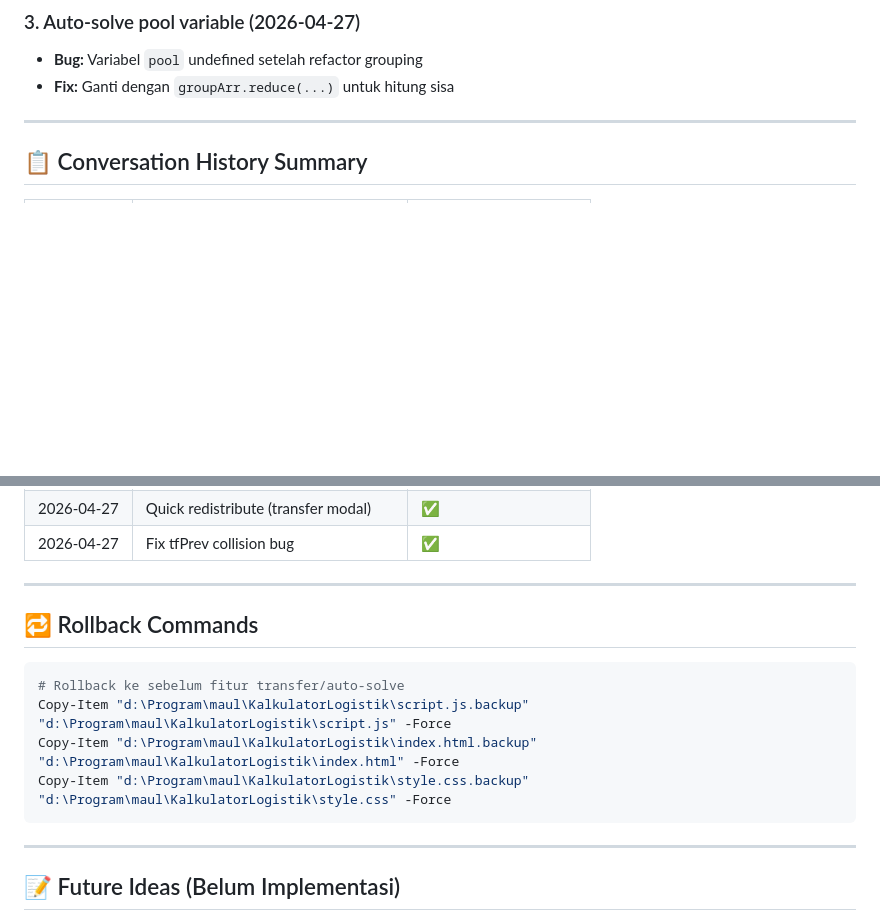
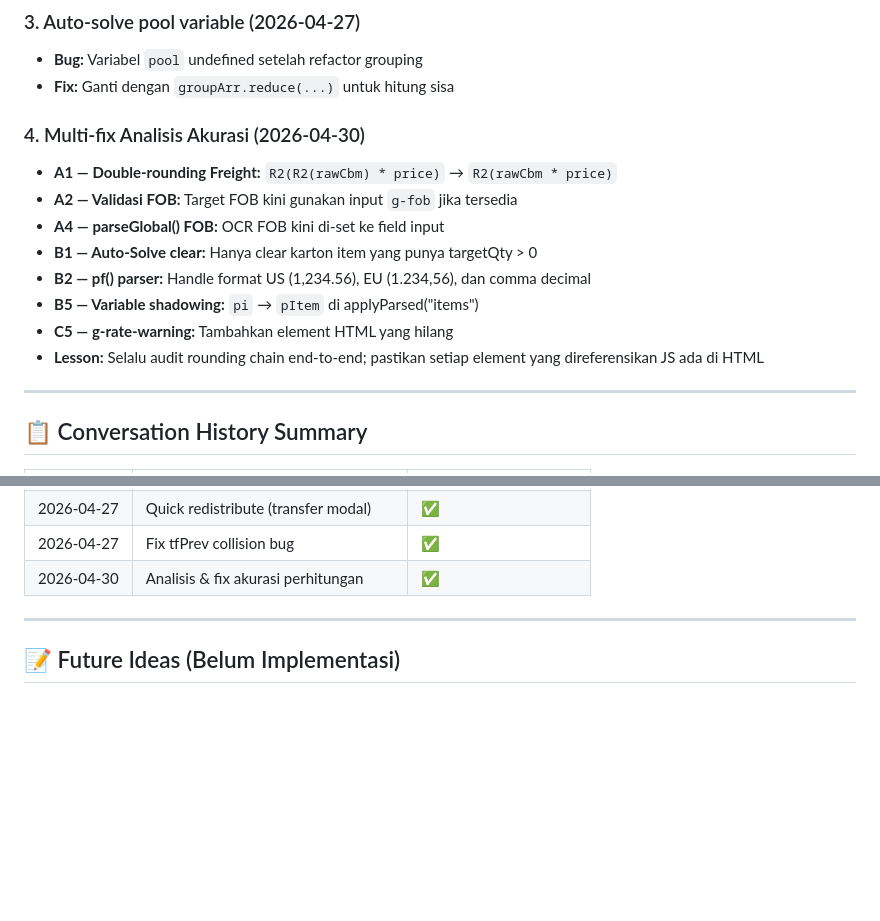
Before and after one commit to almaleona-elma/Logistic_Calculator, a Markdown page: DEVLOG.md, 2 parts joined by grey strips. Rendered like a GitHub page; blank space fills up the shorter version.

````diff
--- a/DEVLOG.md
+++ b/DEVLOG.md
@@ -172,6 +172,17 @@ SI/PL → Ukuran karton (P×L×T) + qty per template + qty target per item
 - **Bug:** Variabel `pool` undefined setelah refactor grouping
 - **Fix:** Ganti dengan `groupArr.reduce(...)` untuk hitung sisa
 
+### 4. Multi-fix Analisis Akurasi (2026-04-30)
+
+- **A1 — Double-rounding Freight:** `R2(R2(rawCbm) * price)` → `R2(rawCbm * price)`
+- **A2 — Validasi FOB:** Target FOB kini gunakan input `g-fob` jika tersedia
+- **A4 — parseGlobal() FOB:** OCR FOB kini di-set ke field input
+- **B1 — Auto-Solve clear:** Hanya clear karton item yang punya targetQty > 0
+- **B2 — pf() parser:** Handle format US (1,234.56), EU (1.234,56), dan comma decimal
+- **B5 — Variable shadowing:** `pi` → `pItem` di applyParsed("items")
+- **C5 — g-rate-warning:** Tambahkan element HTML yang hilang
+- **Lesson:** Selalu audit rounding chain end-to-end; pastikan setiap element yang direferensikan JS ada di HTML
+
 ---
 
 ## 📋 Conversation History Summary
@@ -191,17 +202,7 @@ SI/PL → Ukuran karton (P×L×T) + qty per template + qty target per item
 | 2026-04-27 | Auto-solve grouping by P + sort by T | ✅                       |
 | 2026-04-27 | Quick redistribute (transfer modal)  | ✅                       |
 | 2026-04-27 | Fix tfPrev collision bug             | ✅                       |
-
----
-
-## 🔁 Rollback Commands
-
-```powershell
-# Rollback ke sebelum fitur transfer/auto-solve
-Copy-Item "d:\Program\maul\KalkulatorLogistik\script.js.backup" "d:\Program\maul\KalkulatorLogistik\script.js" -Force
-Copy-Item "d:\Program\maul\KalkulatorLogistik\index.html.backup" "d:\Program\maul\KalkulatorLogistik\index.html" -Force
-Copy-Item "d:\Program\maul\KalkulatorLogistik\style.css.backup" "d:\Program\maul\KalkulatorLogistik\style.css" -Force
-```
+| 2026-04-30 | Analisis & fix akurasi perhitungan   | ✅                       |
 
 ---
 
````
